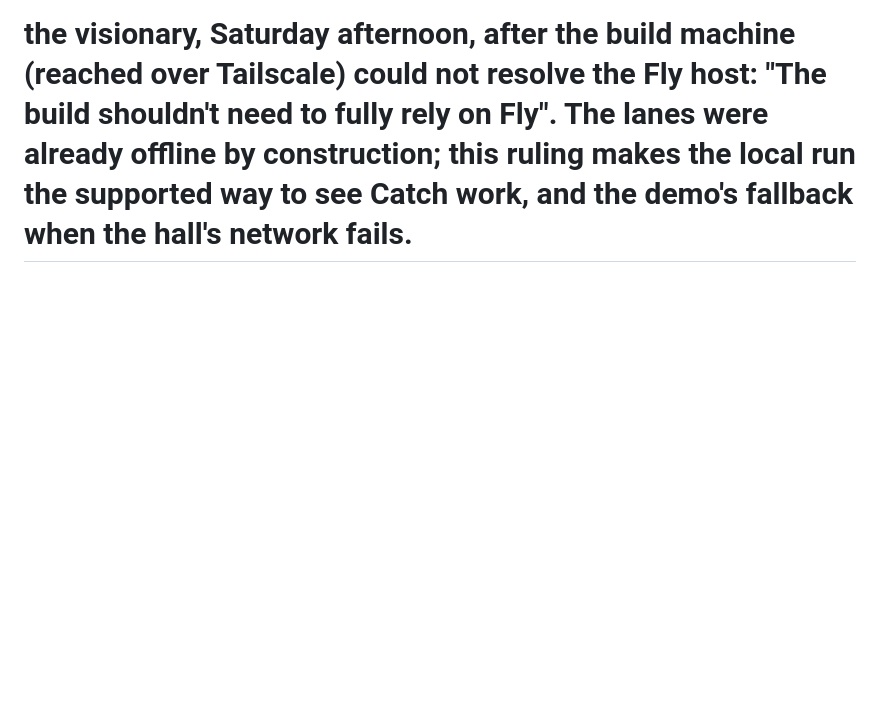
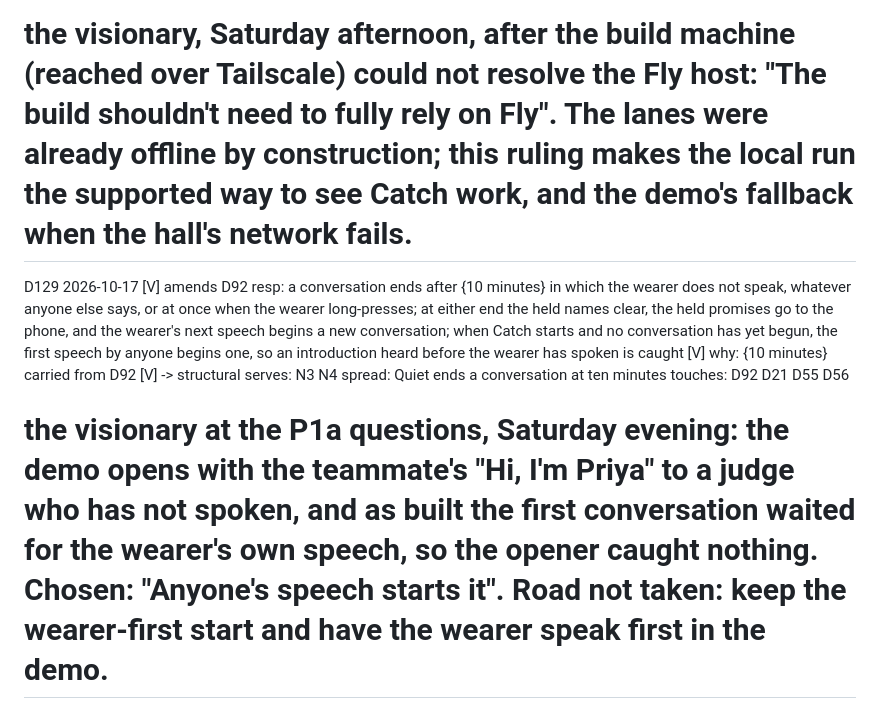
Before and after one commit to linusho123/catch, a Markdown page: features/DOCKET.md, the part around the change. Rendered like a GitHub page; blank space fills up the shorter version.

Commit message:
Catch: D129, the first conversation begins on anyone's speech (operator ruling at P1a)
Co-Authored-By: Claude Opus 5.5 <noreply@anthropic.com>

```diff
--- a/features/DOCKET.md
+++ b/features/DOCKET.md
@@ -1048,3 +1048,12 @@ D128 2026-10-17 [V]
   serves: N3
   touches: D126
 # the visionary, Saturday afternoon, after the build machine (reached over Tailscale) could not resolve the Fly host: "The build shouldn't need to fully rely on Fly". The lanes were already offline by construction; this ruling makes the local run the supported way to see Catch work, and the demo's fallback when the hall's network fails.
+
+D129 2026-10-17 [V] amends D92
+  resp: a conversation ends after {10 minutes} in which the wearer does not speak, whatever anyone else says, or at once when the wearer long-presses; at either end the held names clear, the held promises go to the phone, and the wearer's next speech begins a new conversation; when Catch starts and no conversation has yet begun, the first speech by anyone begins one, so an introduction heard before the wearer has spoken is caught [V]
+  why: {10 minutes} carried from D92 [V]
+  -> structural
+  serves: N3 N4
+  spread: Quiet ends a conversation at ten minutes
+  touches: D92 D21 D55 D56
+# the visionary at the P1a questions, Saturday evening: the demo opens with the teammate's "Hi, I'm Priya" to a judge who has not spoken, and as built the first conversation waited for the wearer's own speech, so the opener caught nothing. Chosen: "Anyone's speech starts it". Road not taken: keep the wearer-first start and have the wearer speak first in the demo.
```
Also changed, not shown: features/DESIGN.md (+2 -1 lines).
